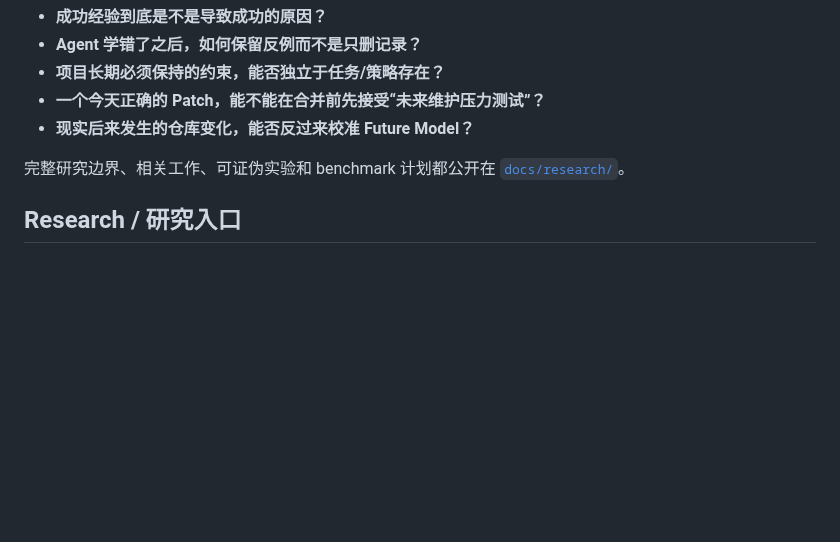
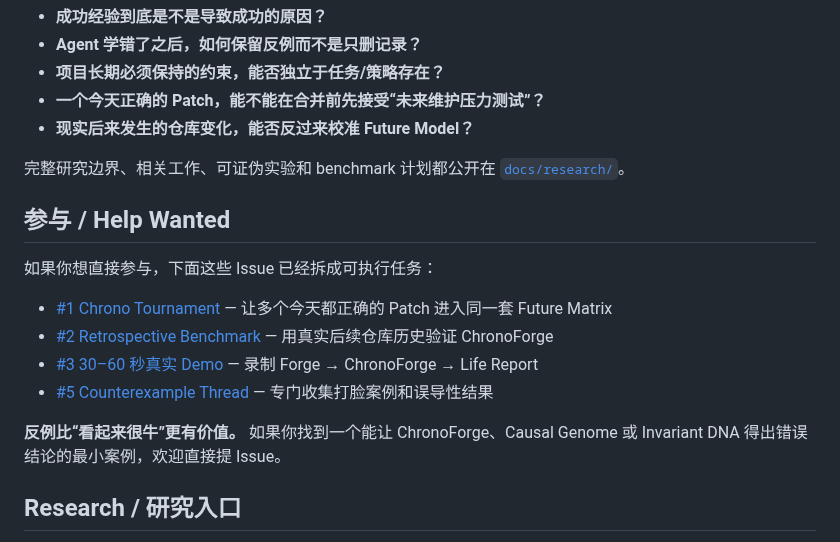
Before and after one commit to LLR6/LR-agent, a Markdown page: README.md, the part around the change. GitHub-like rendering; blank space fills up the shorter version.

Commit message:
docs: surface contributor and counterexample issues from README

```diff
--- a/README.md
+++ b/README.md
@@ -147,6 +147,17 @@ LR-Agent 不是把 Planner / Reviewer / RAG 再组合一遍，而是在实验几
 - **现实后来发生的仓库变化，能否反过来校准 Future Model？**
 
 完整研究边界、相关工作、可证伪实验和 benchmark 计划都公开在 [`docs/research/`](./docs/research/README.md)。
+
+## 参与 / Help Wanted
+
+如果你想直接参与，下面这些 Issue 已经拆成可执行任务：
+
+- [#1 Chrono Tournament](https://github.com/LLR6/LR-agent/issues/1) — 让多个今天都正确的 Patch 进入同一套 Future Matrix
+- [#2 Retrospective Benchmark](https://github.com/LLR6/LR-agent/issues/2) — 用真实后续仓库历史验证 ChronoForge
+- [#3 30–60 秒真实 Demo](https://github.com/LLR6/LR-agent/issues/3) — 录制 Forge → ChronoForge → Life Report
+- [#5 Counterexample Thread](https://github.com/LLR6/LR-agent/issues/5) — 专门收集打脸案例和误导性结果
+
+**反例比“看起来很牛”更有价值。** 如果你找到一个能让 ChronoForge、Causal Genome 或 Invariant DNA 得出错误结论的最小案例，欢迎直接提 Issue。
 
 ## Research / 研究入口
 
```
